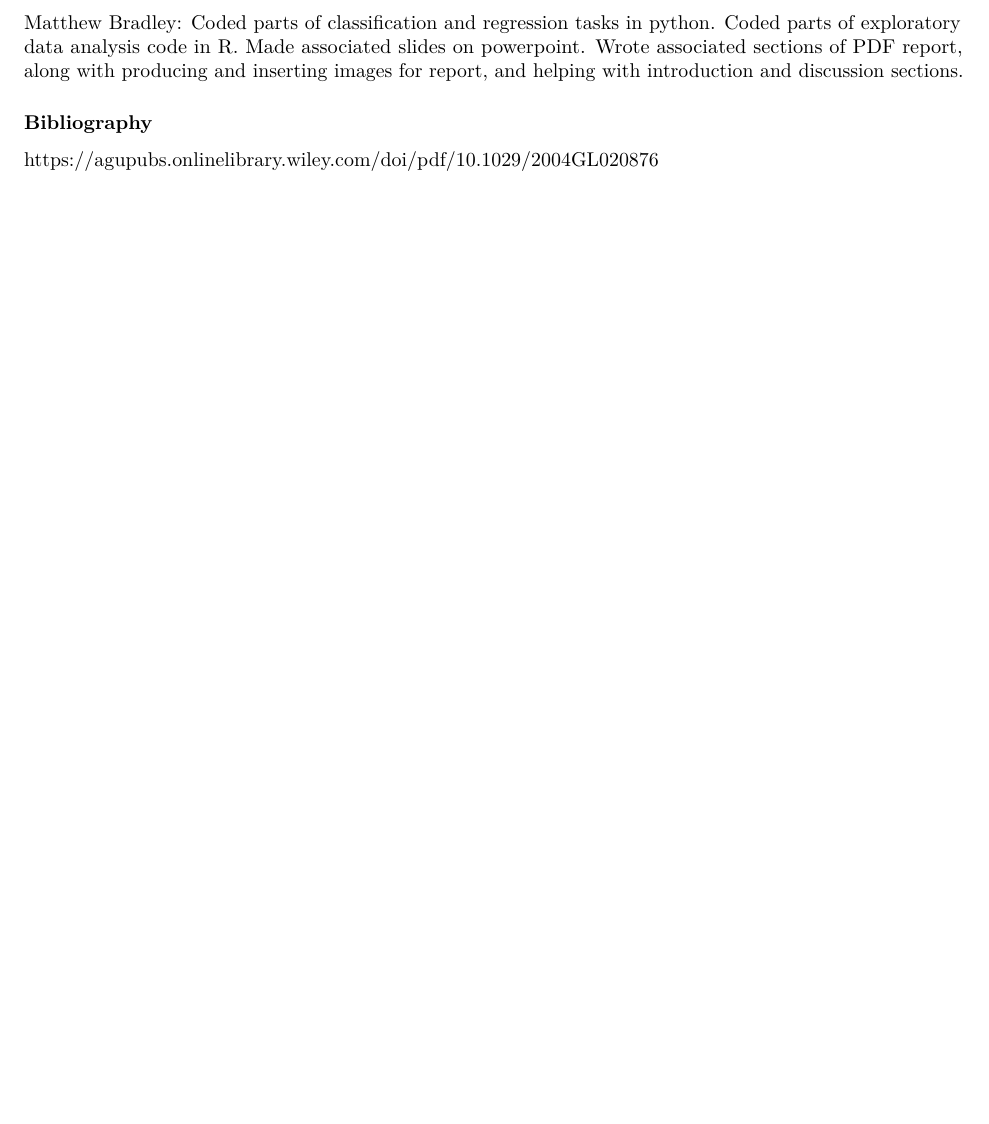
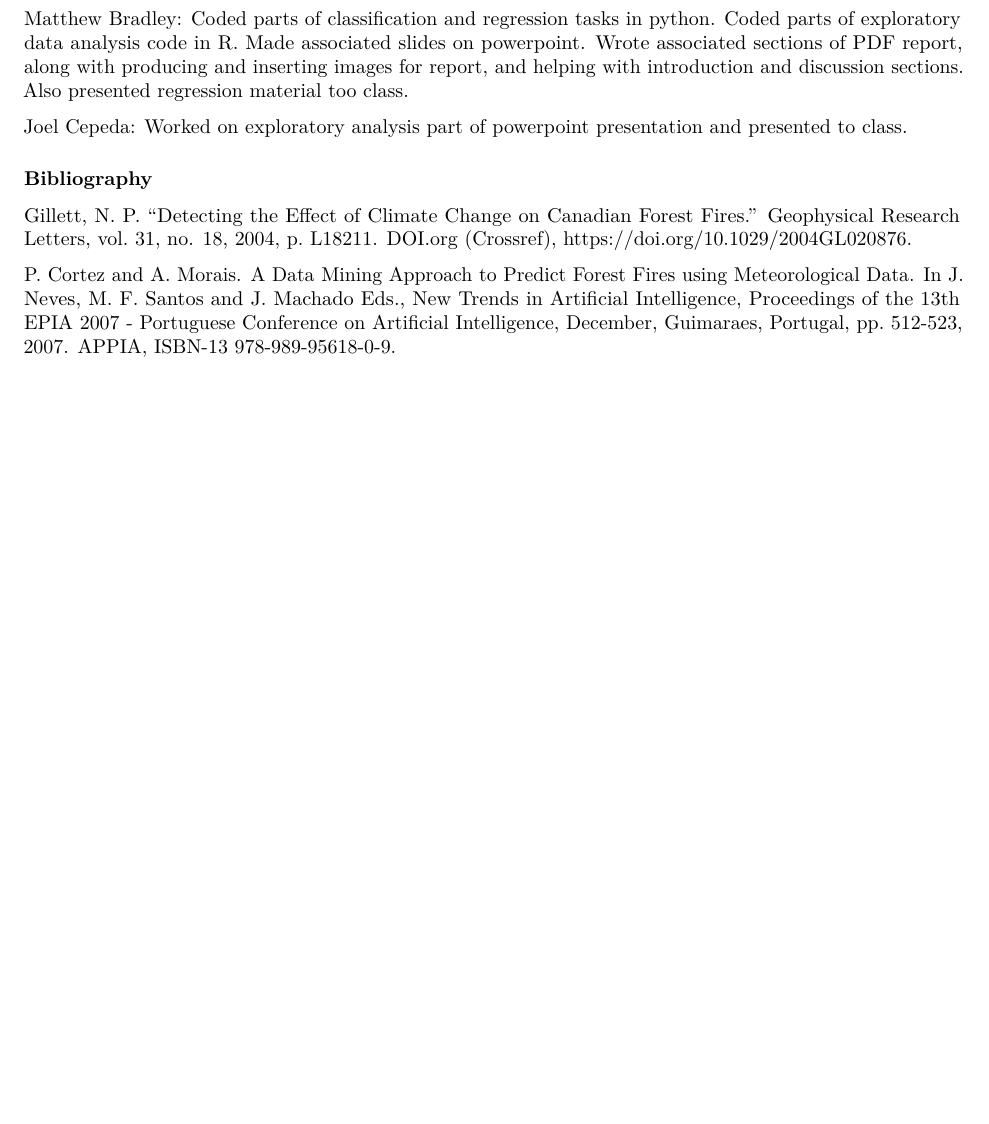
Before and after one commit to matthewbradley22/ForestFires, an R Markdown document (ForestFireReport.Rmd): part of page 5 of 5, cut so that both start at the same text, the shorter picture padded with empty space. Rendered offline with R 4.5, knitr and Pandoc, then LaTeX, with nearby package versions.

Commit message:
Add files via upload

```diff
--- a/ForestFireReport.Rmd
+++ b/ForestFireReport.Rmd
@@ -82,7 +82,14 @@ The main limitations of our analysis are that the data comes from a single year
 Our main findings were that, given our data, we were able to build a model that could help predict forest fire size in Montesinho Park. Our classfier correctly predicted significantly sized fires around 58% of the time, which could be a useful tool for people trying to mitigate fire risk before fires happen. Our regression could help predict how large a fire would be, but only explained around 43.5% of the variability in the data, so there are possible improvements to be made to make the model more useful for predicting fire size.
 
 ### Acknowledgement:
-Matthew Bradley: Coded parts of classification and regression tasks in python. Coded parts of exploratory data analysis code in R. Made associated slides on powerpoint. Wrote associated sections of PDF report, along with producing and inserting images for report, and helping with introduction and discussion sections.
+Matthew Bradley: Coded parts of classification and regression tasks in python. Coded parts of exploratory data analysis code in R. Made associated slides on powerpoint. Wrote associated sections of PDF report, along with producing and inserting images for report, and helping with introduction and discussion sections. Also presented regression material too class.
+
+Joel Cepeda: Worked on exploratory analysis part of powerpoint presentation and presented to class.
+
+
+
 
 ### Bibliography
-https://agupubs.onlinelibrary.wiley.com/doi/pdf/10.1029/2004GL020876
+Gillett, N. P. “Detecting the Effect of Climate Change on Canadian Forest Fires.” Geophysical Research Letters, vol. 31, no. 18, 2004, p. L18211. DOI.org (Crossref), https://doi.org/10.1029/2004GL020876.
+
+P. Cortez and A. Morais. A Data Mining Approach to Predict Forest Fires using Meteorological Data. In J. Neves, M. F. Santos and J. Machado Eds., New Trends in Artificial Intelligence, Proceedings of the 13th EPIA 2007 - Portuguese Conference on Artificial Intelligence, December, Guimaraes, Portugal, pp. 512-523, 2007. APPIA, ISBN-13 978-989-95618-0-9.
```
Also changed, not shown: ForestFireReport.Rmd (4 more changed lines).
